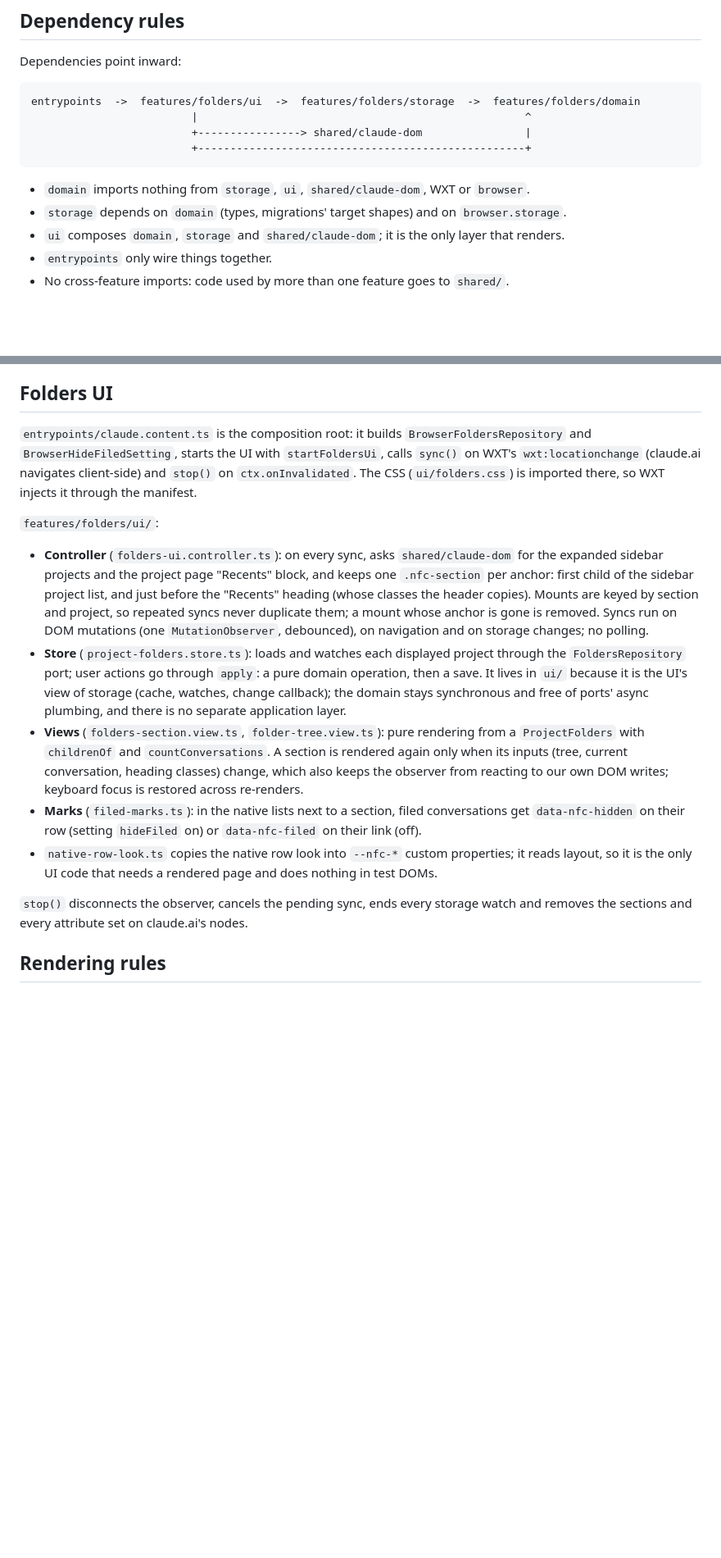
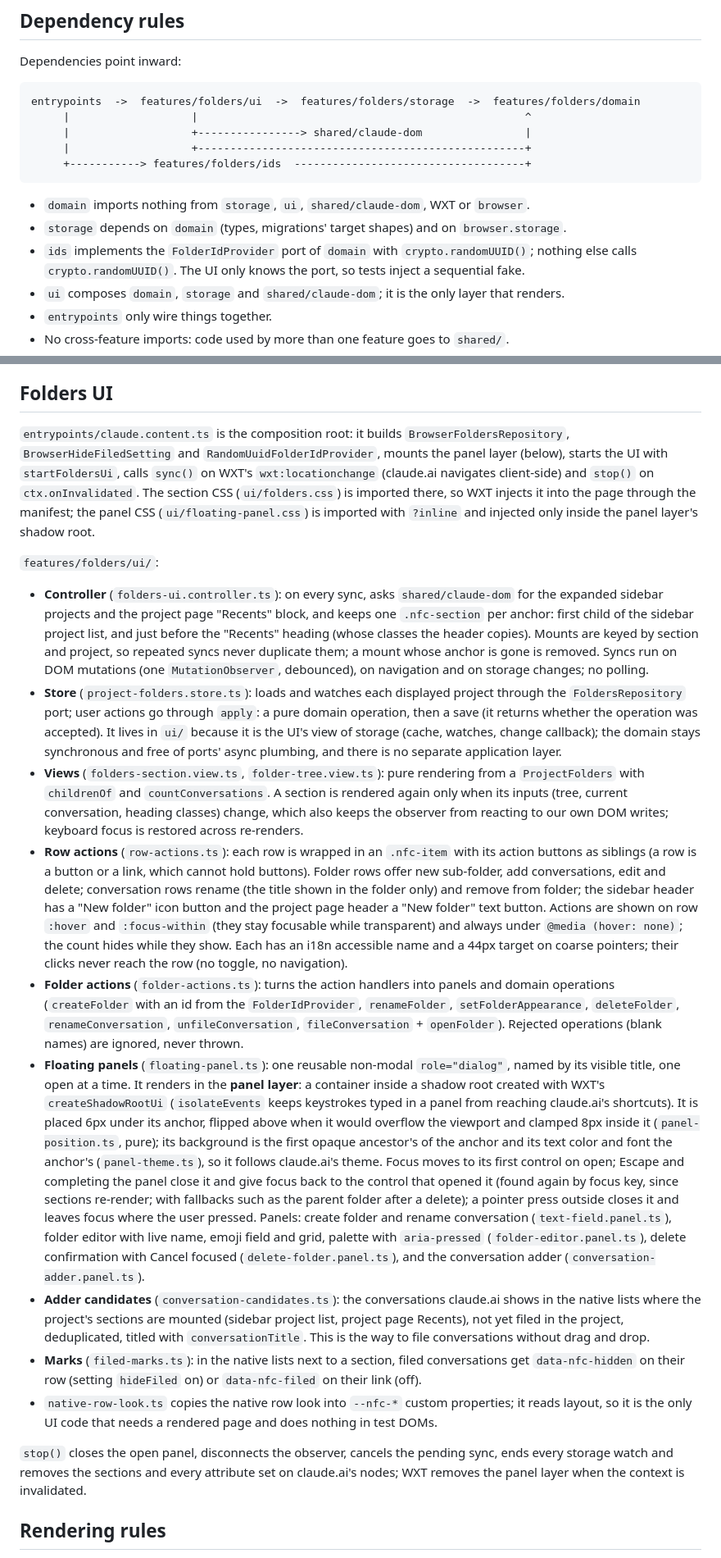
Before and after one commit to Azurioh/claude-folders, a Markdown page: docs/ARCHITECTURE.md, 2 parts joined by grey strips. Shown at 82% size. Rendered like a GitHub page; blank space fills up the shorter version.

Commit message:
docs: describe editing panels and manual extension loading
Co-Authored-By: Claude Opus 5.5 <noreply@anthropic.com>

````diff
--- a/docs/ARCHITECTURE.md
+++ b/docs/ARCHITECTURE.md
@@ -43,13 +44,16 @@ Dependencies point inward:
 
 ```
 entrypoints  ->  features/folders/ui  ->  features/folders/storage  ->  features/folders/domain
-                         |                                                   ^
-                         +----------------> shared/claude-dom                |
-                         +---------------------------------------------------+
+     |                   |                                                   ^
+     |                   +----------------> shared/claude-dom                |
+     |                   +---------------------------------------------------+
+     +-----------> features/folders/ids  ------------------------------------+
 ```
 
 - `domain` imports nothing from `storage`, `ui`, `shared/claude-dom`, WXT or `browser`.
 - `storage` depends on `domain` (types, migrations' target shapes) and on `browser.storage`.
+- `ids` implements the `FolderIdProvider` port of `domain` with `crypto.randomUUID()`; nothing
+  else calls `crypto.randomUUID()`. The UI only knows the port, so tests inject a sequential fake.
 - `ui` composes `domain`, `storage` and `shared/claude-dom`; it is the only layer that renders.
 - `entrypoints` only wire things together.
 - No cross-feature imports: code used by more than one feature goes to `shared/`.
@@ -155,10 +159,13 @@ needed by the rules above; tests use them to scope assertions.
 
 ## Folders UI
 
-`entrypoints/claude.content.ts` is the composition root: it builds `BrowserFoldersRepository` and
-`BrowserHideFiledSetting`, starts the UI with `startFoldersUi`, calls `sync()` on WXT's
-`wxt:locationchange` (claude.ai navigates client-side) and `stop()` on `ctx.onInvalidated`. The
-CSS (`ui/folders.css`) is imported there, so WXT injects it through the manifest.
+`entrypoints/claude.content.ts` is the composition root: it builds `BrowserFoldersRepository`,
+`BrowserHideFiledSetting` and `RandomUuidFolderIdProvider`, mounts the panel layer (below),
+starts the UI with `startFoldersUi`, calls `sync()` on WXT's `wxt:locationchange` (claude.ai
+navigates client-side) and `stop()` on `ctx.onInvalidated`. The section CSS (`ui/folders.css`) is
+imported there, so WXT injects it into the page through the manifest; the panel CSS
+(`ui/floating-panel.css`) is imported with `?inline` and injected only inside the panel layer's
+shadow root.
 
 `features/folders/ui/`:
 
@@ -169,21 +176,52 @@ CSS (`ui/folders.css`) is imported there, so WXT injects it through the manifest
   duplicate them; a mount whose anchor is gone is removed. Syncs run on DOM mutations (one
   `MutationObserver`, debounced), on navigation and on storage changes; no polling.
 - **Store** (`project-folders.store.ts`): loads and watches each displayed project through the
-  `FoldersRepository` port; user actions go through `apply`: a pure domain operation, then a save.
-  It lives in `ui/` because it is the UI's view of storage (cache, watches, change callback); the
-  domain stays synchronous and free of ports' async plumbing, and there is no separate application
-  layer.
+  `FoldersRepository` port; user actions go through `apply`: a pure domain operation, then a save
+  (it returns whether the operation was accepted). It lives in `ui/` because it is the UI's view
+  of storage (cache, watches, change callback); the domain stays synchronous and free of ports'
+  async plumbing, and there is no separate application layer.
 - **Views** (`folders-section.view.ts`, `folder-tree.view.ts`): pure rendering from a
   `ProjectFolders` with `childrenOf` and `countConversations`. A section is rendered again only
   when its inputs (tree, current conversation, heading classes) change, which also keeps the
   observer from reacting to our own DOM writes; keyboard focus is restored across re-renders.
+- **Row actions** (`row-actions.ts`): each row is wrapped in an `.nfc-item` with its action
+  buttons as siblings (a row is a button or a link, which cannot hold buttons). Folder rows offer
+  new sub-folder, add conversations, edit and delete; conversation rows rename (the title shown in
+  the folder only) and remove from folder; the sidebar header has a "New folder" icon button and
+  the project page header a "New folder" text button. Actions are shown on row `:hover` and
+  `:focus-within` (they stay focusable while transparent) and always under `@media (hover: none)`;
+  the count hides while they show. Each has an i18n accessible name and a 44px target on coarse
+  pointers; their clicks never reach the row (no toggle, no navigation).
+- **Folder actions** (`folder-actions.ts`): turns the action handlers into panels and domain
+  operations (`createFolder` with an id from the `FolderIdProvider`, `renameFolder`,
+  `setFolderAppearance`, `deleteFolder`, `renameConversation`, `unfileConversation`,
+  `fileConversation` + `openFolder`). Rejected operations (blank names) are ignored, never thrown.
+- **Floating panels** (`floating-panel.ts`): one reusable non-modal `role="dialog"`, named by its
+  visible title, one open at a time. It renders in the **panel layer**: a container inside a
+  shadow root created with WXT's `createShadowRootUi` (`isolateEvents` keeps keystrokes typed in a
+  panel from reaching claude.ai's shortcuts). It is placed 6px under its anchor, flipped above
+  when it would overflow the viewport and clamped 8px inside it (`panel-position.ts`, pure); its
+  background is the first opaque ancestor's of the anchor and its text color and font the
+  anchor's (`panel-theme.ts`), so it follows claude.ai's theme. Focus moves to its first control
+  on open; Escape and completing the panel close it and give focus back to the control that
+  opened it (found again by focus key, since sections re-render; with fallbacks such as the parent
+  folder after a delete); a pointer press outside closes it and leaves focus where the user
+  pressed. Panels: create folder and rename conversation (`text-field.panel.ts`), folder editor
+  with live name, emoji field and grid, palette with `aria-pressed` (`folder-editor.panel.ts`),
+  delete confirmation with Cancel focused (`delete-folder.panel.ts`), and the conversation adder
+  (`conversation-adder.panel.ts`).
+- **Adder candidates** (`conversation-candidates.ts`): the conversations claude.ai shows in the
+  native lists where the project's sections are mounted (sidebar project list, project page
+  Recents), not yet filed in the project, deduplicated, titled with `conversationTitle`. This is
+  the way to file conversations without drag and drop.
 - **Marks** (`filed-marks.ts`): in the native lists next to a section, filed conversations get
   `data-nfc-hidden` on their row (setting `hideFiled` on) or `data-nfc-filed` on their link (off).
 - `native-row-look.ts` copies the native row look into `--nfc-*` custom properties; it reads
   layout, so it is the only UI code that needs a rendered page and does nothing in test DOMs.
 
-`stop()` disconnects the observer, cancels the pending sync, ends every storage watch and removes
-the sections and every attribute set on claude.ai's nodes.
+`stop()` closes the open panel, disconnects the observer, cancels the pending sync, ends every
+storage watch and removes the sections and every attribute set on claude.ai's nodes; WXT removes
+the panel layer when the context is invalidated.
 
 ## Rendering rules
 
````
Also changed, not shown: other parts of docs/ARCHITECTURE.md (+3 -2 lines), CONTRIBUTING.md (+17 -5 lines).
